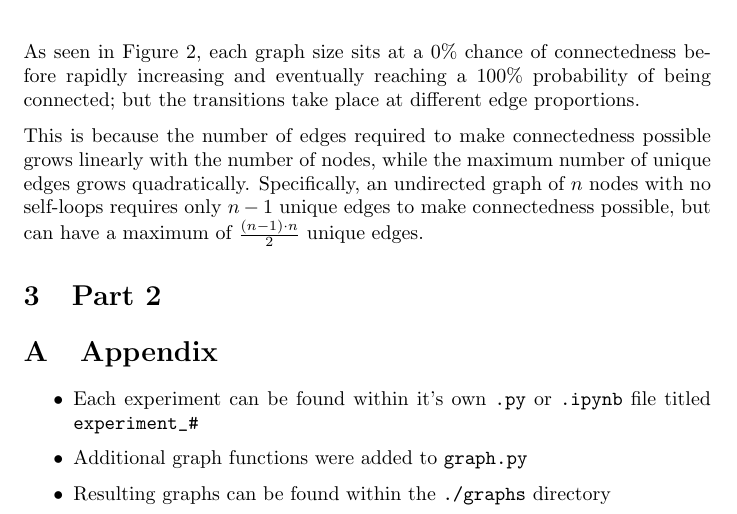
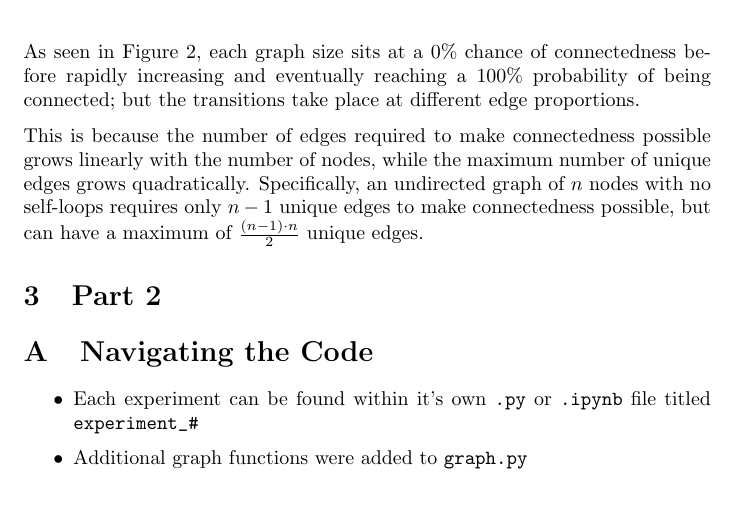
Before and after one commit to cs2xc3/lab-4-5, a LaTeX document (report.tex): part of page 4 of 4, cut so that both start at the same text. Compiled offline with pdfLaTeX.

Commit message:
rennamed appendix

```diff
--- a/report.tex
+++ b/report.tex
@@ -61,12 +61,11 @@ This is because the number of edges required to make connectedness possible grow
 
 
 \appendix
-\section{Appendix}
+\section{Navigating the Code}
 
 \begin{itemize}
     \item Each experiment can be found within it's own \verb|.py| or \verb|.ipynb| file titled \verb|experiment_#|
     \item Additional graph functions were added to \verb|graph.py|
-    \item Resulting graphs can be found within the \verb|./graphs| directory
 \end{itemize}
 
 \end{document}
```
